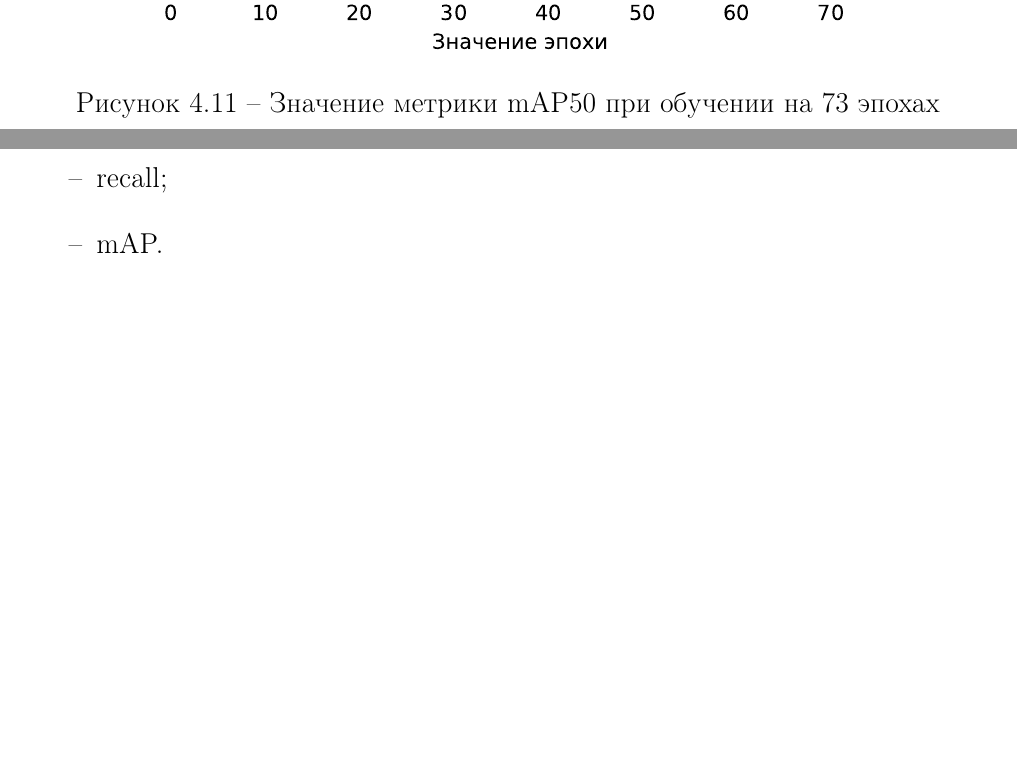
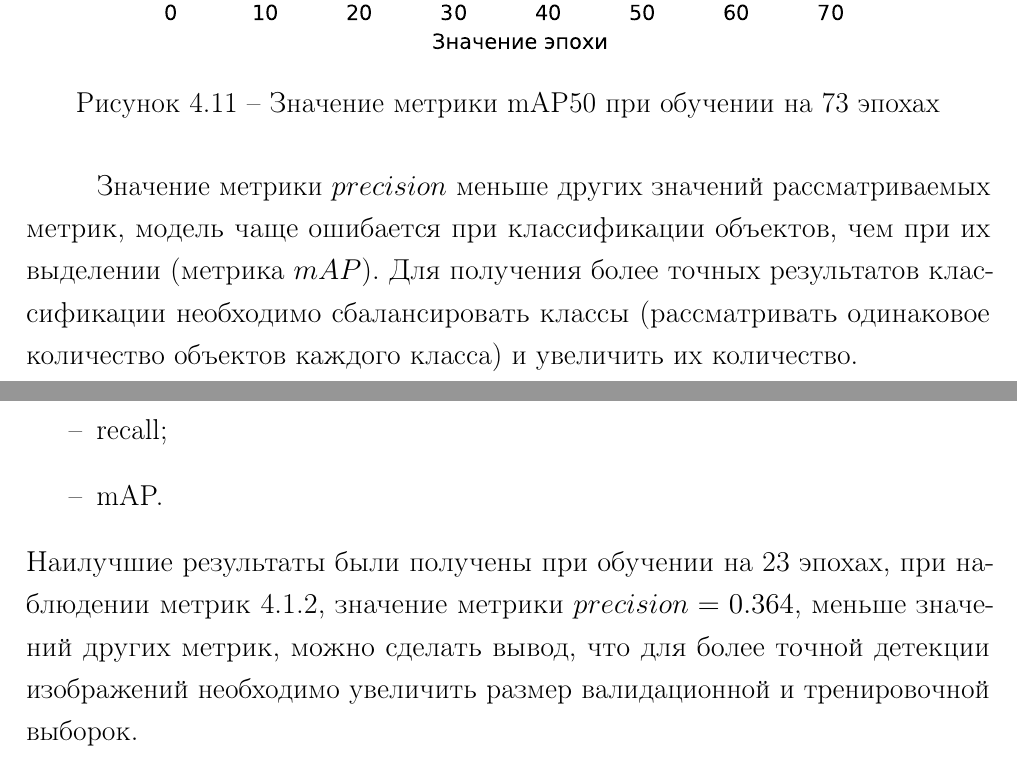
Before and after one commit to needsomesleeptd/NIRS, a LaTeX document (docs/main.tex, which reads docs/07-research.tex, docs/08-conclusion.tex): two parts of pages 41 and 42 of 47, joined at a grey line, cut so that both start at the same text, the shorter picture padded with empty space. Compiled offline with pdfLaTeX.

Commit message:
finished res

```diff
--- a/docs/07-research.tex
+++ b/docs/07-research.tex
@@ -139,3 +140,7 @@
 {H} % Положение рисунка (см. figure из пакета float)
 {1\textwidth} % Ширина рисунка
 {Значение метрики mAP50 при обучении на 73 эпохах} % Подпись рисунка
+
+Значение метрики $precision$  меньше других значений рассматриваемых метрик, модель чаще ошибается при классификации объектов, чем при их выделении (метрика $mAP$).
+Для получения более точных результатов  классификации необходимо сбалансировать классы (рассматривать  одинаковое количество объектов каждого класса) и
+увеличить их количество.
--- a/docs/08-conclusion.tex
+++ b/docs/08-conclusion.tex
@@ -15,3 +15,5 @@
 \item recall;
 \item mAP.
 \end{itemize}
+Наилучшие результаты были получены при обучении на 23 эпохах, при наблюдении метрик \ref{res:learn-100}, значение метрики $precision = 0.364$, меньше значений
+других метрик, можно сделать вывод, что для более точной детекции изображений необходимо увеличить размер валидационной и тренировочной выборок.
```
Also changed, not shown: docs/main.pdf, docs/07-research.tex (1 more changed lines).
